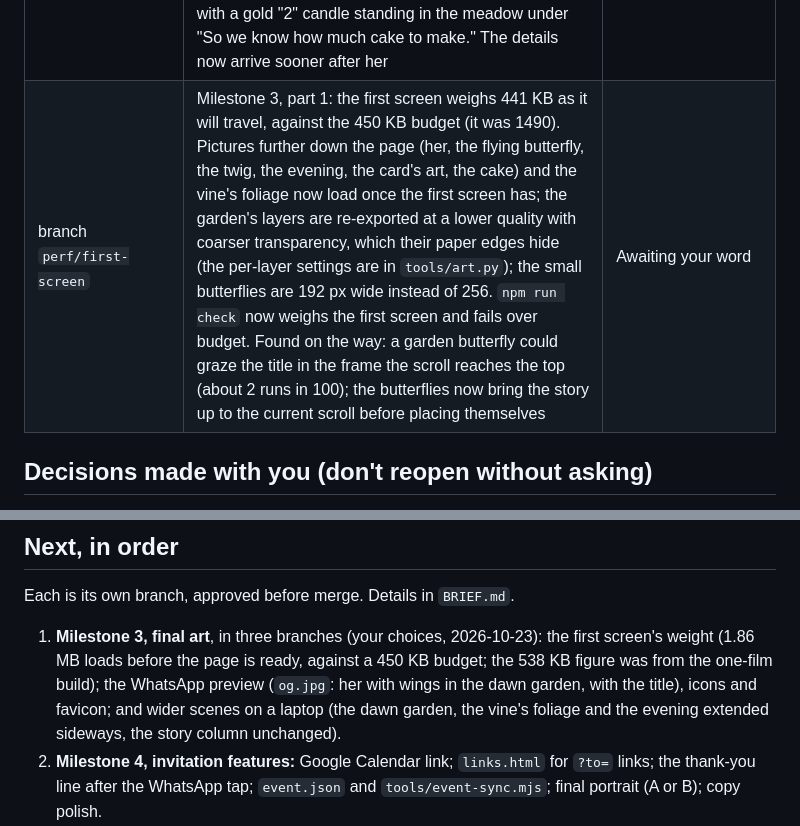
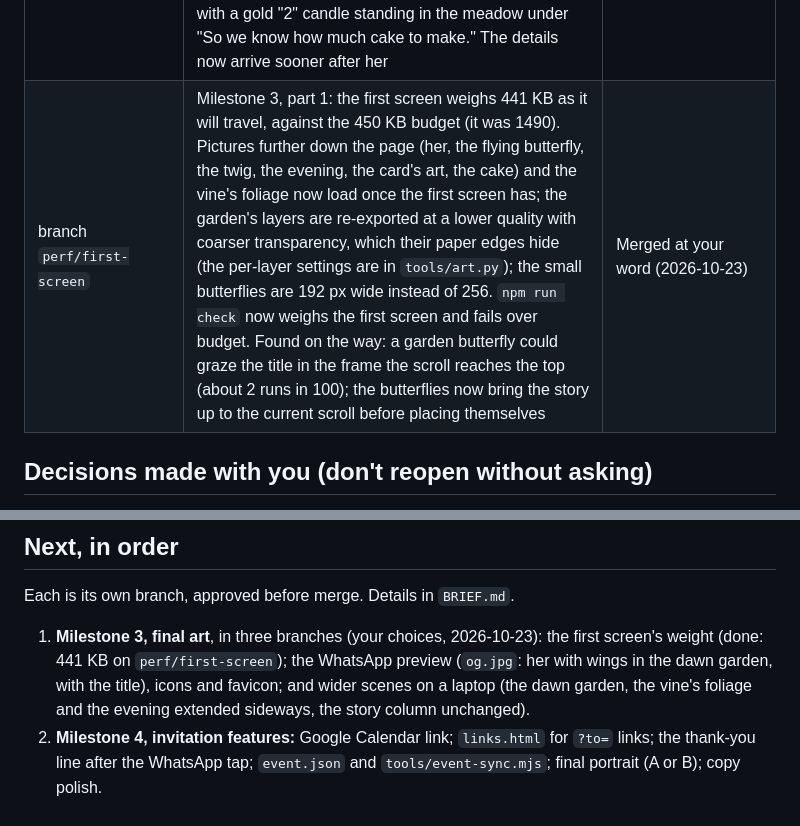
Before and after one commit to thangaram611/butterfly-bday, a Markdown page: PROGRESS.md, 2 parts joined by grey strips. GitHub-like rendering.

Commit message:
PROGRESS: record the merge of the first screen's weight
Co-Authored-By: Claude Opus 5.5 <noreply@anthropic.com>

```diff
--- a/PROGRESS.md
+++ b/PROGRESS.md
@@ -33,7 +33,7 @@ Last updated 2026-10-23.
 | branch `tools/fast-checks` | Faster checks, as you asked (2026-10-23): `npm run check -- <url>` runs everything in about 2.5 minutes instead of 11. The layout audit's seven setups run side by side (each in its own fresh context of one browser per engine), with the harness alongside; then the two speed checks, each alone. A browser that takes minutes to quit (Chrome sometimes does) no longer holds a run up | Merged at your word (2026-10-23) |
 | branch `fix/clearance` | Room around the words for the butterflies: they're the same size on every screen (the garden is drawn about as big on a laptop as on a phone, so the laptop's were a quarter too big and grazed "We've saved a spot for you." as they flew in); a butterfly coming in to land levels out instead of banking and bobbing; and none can come within 6 px of the title's letters, whatever it's doing. The layout audit run 15 at a time found the graze on `main` and nothing in 60 runs of the fix | Merged. "all good" (2026-10-23) |
 | branch `feat/details-close` | Details and close polish, as you chose (2026-10-23): the garden at evening, drawn for real (the same garden with string lights, paper lanterns, stars, glowing flowers and the moon rising over the hills), which comes in as she leaves; the details on a paper invitation card on a lilac one, with a gold frame, a paper butterfly on its top edge and paper icons; and at the close, a paper cake with a gold "2" candle standing in the meadow under "So we know how much cake to make." The details now arrive sooner after her | Merged. "everything perfect" (2026-10-23) |
-| branch `perf/first-screen` | Milestone 3, part 1: the first screen weighs 441 KB as it will travel, against the 450 KB budget (it was 1490). Pictures further down the page (her, the flying butterfly, the twig, the evening, the card's art, the cake) and the vine's foliage now load once the first screen has; the garden's layers are re-exported at a lower quality with coarser transparency, which their paper edges hide (the per-layer settings are in `tools/art.py`); the small butterflies are 192 px wide instead of 256. `npm run check` now weighs the first screen and fails over budget. Found on the way: a garden butterfly could graze the title in the frame the scroll reaches the top (about 2 runs in 100); the butterflies now bring the story up to the current scroll before placing themselves | Awaiting your word |
+| branch `perf/first-screen` | Milestone 3, part 1: the first screen weighs 441 KB as it will travel, against the 450 KB budget (it was 1490). Pictures further down the page (her, the flying butterfly, the twig, the evening, the card's art, the cake) and the vine's foliage now load once the first screen has; the garden's layers are re-exported at a lower quality with coarser transparency, which their paper edges hide (the per-layer settings are in `tools/art.py`); the small butterflies are 192 px wide instead of 256. `npm run check` now weighs the first screen and fails over budget. Found on the way: a garden butterfly could graze the title in the frame the scroll reaches the top (about 2 runs in 100); the butterflies now bring the story up to the current scroll before placing themselves | Merged at your word (2026-10-23) |
 
 ## Decisions made with you (don't reopen without asking)
 
@@ -50,7 +50,7 @@ Last updated 2026-10-23.
 
 Each is its own branch, approved before merge. Details in `BRIEF.md`.
 
-1. **Milestone 3, final art**, in three branches (your choices, 2026-10-23): the first screen's weight (1.86 MB loads before the page is ready, against a 450 KB budget; the 538 KB figure was from the one-film build); the WhatsApp preview (`og.jpg`: her with wings in the dawn garden, with the title), icons and favicon; and wider scenes on a laptop (the dawn garden, the vine's foliage and the evening extended sideways, the story column unchanged).
+1. **Milestone 3, final art**, in three branches (your choices, 2026-10-23): the first screen's weight (done: 441 KB on `perf/first-screen`); the WhatsApp preview (`og.jpg`: her with wings in the dawn garden, with the title), icons and favicon; and wider scenes on a laptop (the dawn garden, the vine's foliage and the evening extended sideways, the story column unchanged).
 2. **Milestone 4, invitation features:** Google Calendar link; `links.html` for `?to=` links; the thank-you line after the WhatsApp tap; `event.json` and `tools/event-sync.mjs`; final portrait (A or B); copy polish.
 3. **Milestone 5:** home-screen and offline support; the real-phone checklist; Lighthouse ≥ 90.
 4. **Milestone 6, launch** on Cloudflare Pages.
```
